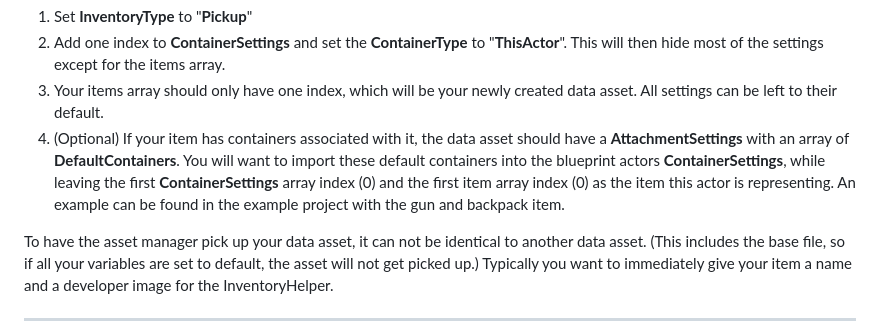
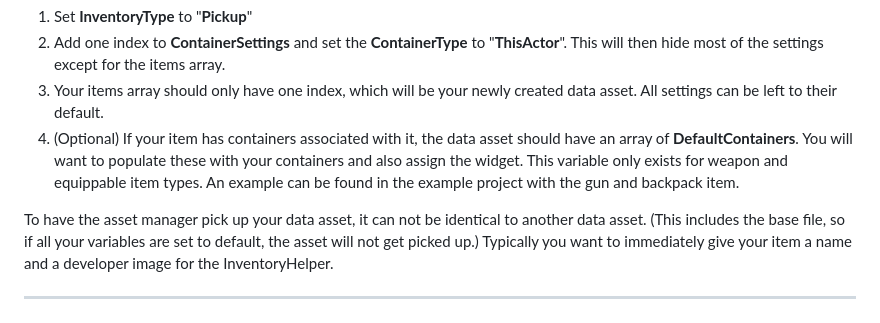
Before and after one commit to Inventoryframework/inventoryframework.github.io, a Markdown page: WorkingInTheSystem/CreatingNewItems.md, the part around the change. Drawn GitHub-style.

```diff
--- a/WorkingInTheSystem/CreatingNewItems.md
+++ b/WorkingInTheSystem/CreatingNewItems.md
@@ -14,7 +14,7 @@ The actor will automatically get the blueprint inventory component assigned to i
 1. Set <span style="color:Slateblue">**InventoryType**</span> to "**Pickup**"
 2. Add one index to <span style="color:Slateblue">**ContainerSettings**</span> and set the <span style="color:Slateblue">**ContainerType**</span> to "**ThisActor**". This will then hide most of the settings except for the items array.
 3. Your items array should only have one index, which will be your newly created data asset. All settings can be left to their default.
-4. (Optional) If your item has containers associated with it, the data asset should have a <span style="color:Slateblue">**AttachmentSettings**</span> with an array of <span style="color:Slateblue">**DefaultContainers**</span>. You will want to import these default containers into the blueprint actors <span style="color:Slateblue">**ContainerSettings**</span>, while leaving the first <span style="color:Slateblue">**ContainerSettings**</span> array index (0) and the first item array index (0) as the item this actor is representing. An example can be found in the example project with the gun and backpack item.
+4. (Optional) If your item has containers associated with it, the data asset should have an array of <span style="color:Slateblue">**DefaultContainers**</span>. You will want to populate these with your containers and also assign the widget. This variable only exists for weapon and equippable item types. An example can be found in the example project with the gun and backpack item.
 
 To have the asset manager pick up your data asset, it can not be identical to another data asset. (This includes the base file, so if all your variables are set to default, the asset will not get picked up.) Typically you want to immediately give your item a name and a developer image for the InventoryHelper.
 
```
